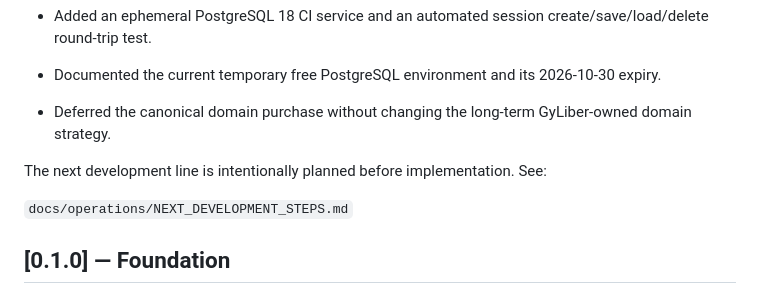
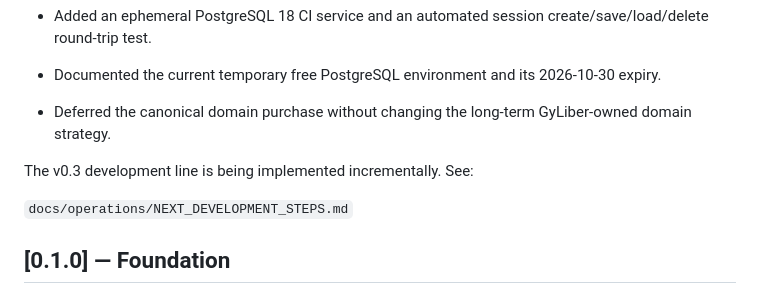
Before and after one commit to GyLiber/gyliber-command-center, a Markdown page: CHANGELOG.md, the part around the change. Drawn GitHub-style.

Commit message:
docs: align unreleased roadmap wording

```diff
--- a/CHANGELOG.md
+++ b/CHANGELOG.md
@@ -38,7 +38,7 @@
 - Documented the current temporary free PostgreSQL environment and its 2026-10-30 expiry.
 - Deferred the canonical domain purchase without changing the long-term GyLiber-owned domain strategy.
 
-The next development line is intentionally planned before implementation. See:
+The v0.3 development line is being implemented incrementally. See:
 
 `docs/operations/NEXT_DEVELOPMENT_STEPS.md`
 
```
